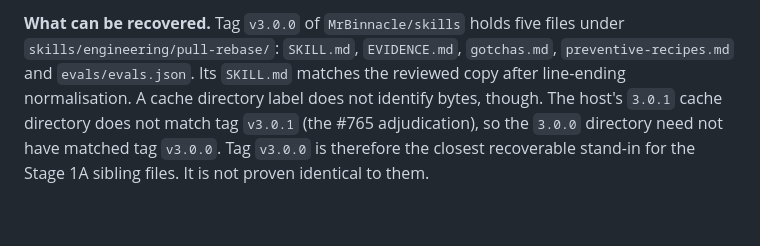
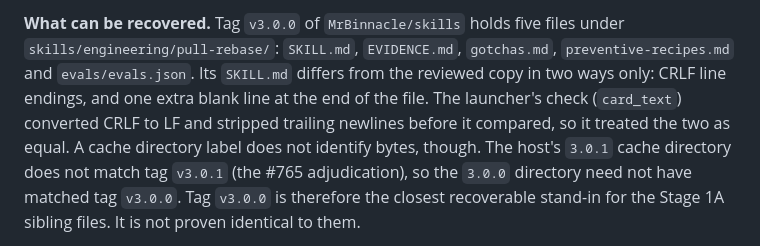
Before and after one commit to MrBinnacle/skill-harness, a Markdown page: docs/findings/stage1a-readout-691.md, the part around the change. GitHub-like rendering; blank space fills up the shorter version.

Commit message:
docs(findings): state the exact SKILL.md difference in the Stage 1A amendment
Review of the branch found that "matches after line-ending normalisation"
was imprecise. The tag's SKILL.md also ends with one extra blank line. The
launcher's card_text stripped trailing newlines, so it counted the two as
equal. The amendment now names both differences and the check that
absorbed them.

Co-Authored-By: Claude Opus 5.5 <noreply@anthropic.com>
Claude-Session: https://claude.ai/code/session_019aC5VJuH1j8MYhnvAgGP7S

```diff
--- a/docs/findings/stage1a-readout-691.md
+++ b/docs/findings/stage1a-readout-691.md
@@ -226,8 +226,10 @@ only.
 
 **What can be recovered.** Tag `v3.0.0` of `MrBinnacle/skills` holds five files under
 `skills/engineering/pull-rebase/`: `SKILL.md`, `EVIDENCE.md`, `gotchas.md`,
-`preventive-recipes.md` and `evals/evals.json`. Its `SKILL.md` matches the reviewed copy
-after line-ending normalisation. A cache directory label does not identify bytes, though.
+`preventive-recipes.md` and `evals/evals.json`. Its `SKILL.md` differs from the reviewed copy
+in two ways only: CRLF line endings, and one extra blank line at the end of the file. The
+launcher's check (`card_text`) converted CRLF to LF and stripped trailing newlines before it
+compared, so it treated the two as equal. A cache directory label does not identify bytes, though.
 The host's `3.0.1` cache directory does not match tag `v3.0.1` (the #765 adjudication), so
 the `3.0.0` directory need not have matched tag `v3.0.0`. Tag `v3.0.0` is therefore the
 closest recoverable stand-in for the Stage 1A sibling files. It is not proven identical to
```
